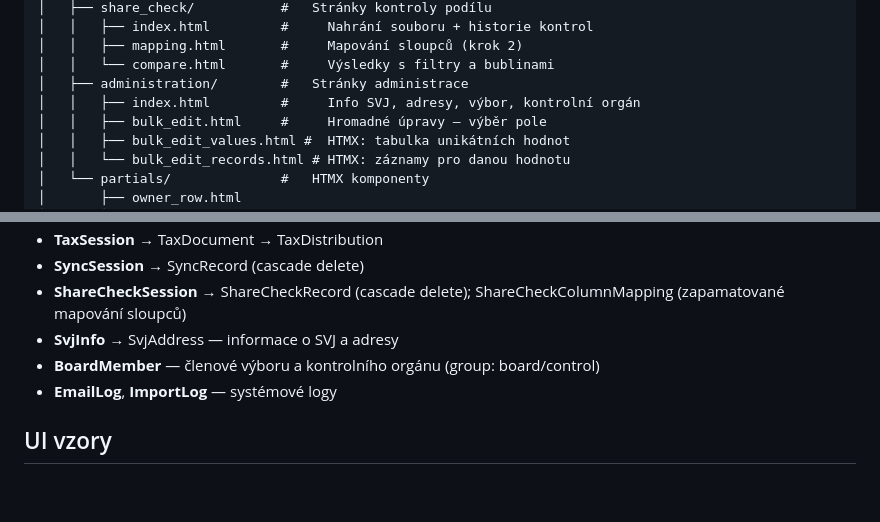
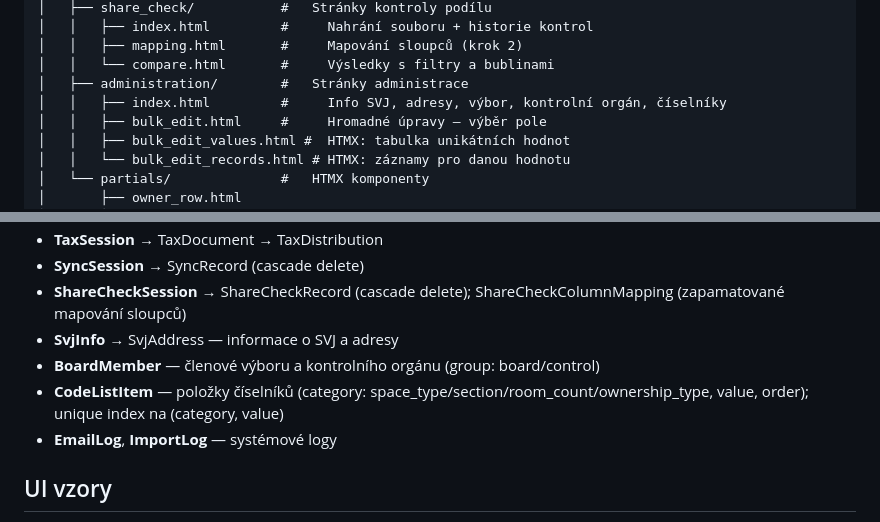
Before and after one commit to Martin-Cookie/SVJ, a Markdown page: README.md, 2 parts joined by grey strips. Rendered like a GitHub page; blank space fills up the shorter version.

```diff
--- a/README.md
+++ b/README.md
@@ -338,7 +350,7 @@ app/
 │   │   ├── mapping.html       #     Mapování sloupců (krok 2)
 │   │   └── compare.html       #     Výsledky s filtry a bublinami
 │   ├── administration/        #   Stránky administrace
-│   │   ├── index.html         #     Info SVJ, adresy, výbor, kontrolní orgán
+│   │   ├── index.html         #     Info SVJ, adresy, výbor, kontrolní orgán, číselníky
 │   │   ├── bulk_edit.html     #     Hromadné úpravy — výběr pole
 │   │   ├── bulk_edit_values.html #  HTMX: tabulka unikátních hodnot
 │   │   └── bulk_edit_records.html # HTMX: záznamy pro danou hodnotu
@@ -533,6 +548,7 @@ LIBREOFFICE_PATH=/Applications/LibreOffice.app/Contents/MacOS/soffice
 - **ShareCheckSession** → ShareCheckRecord (cascade delete); ShareCheckColumnMapping (zapamatované mapování sloupců)
 - **SvjInfo** → SvjAddress — informace o SVJ a adresy
 - **BoardMember** — členové výboru a kontrolního orgánu (group: board/control)
+- **CodeListItem** — položky číselníků (category: space_type/section/room_count/ownership_type, value, order); unique index na (category, value)
 - **EmailLog**, **ImportLog** — systémové logy
 
 ## UI vzory
```
Also changed, not shown: other parts of README.md (+17 -2 lines).
